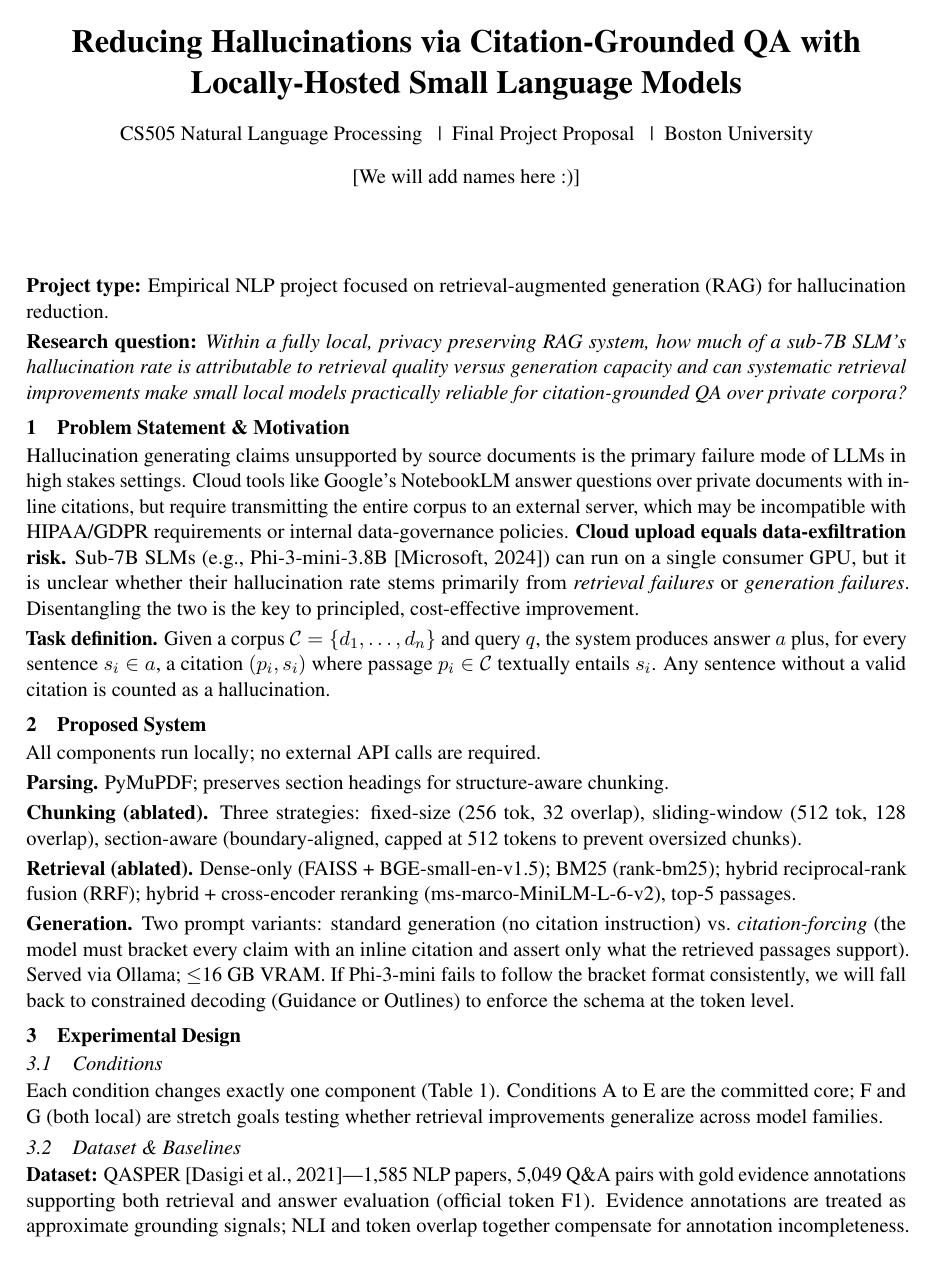
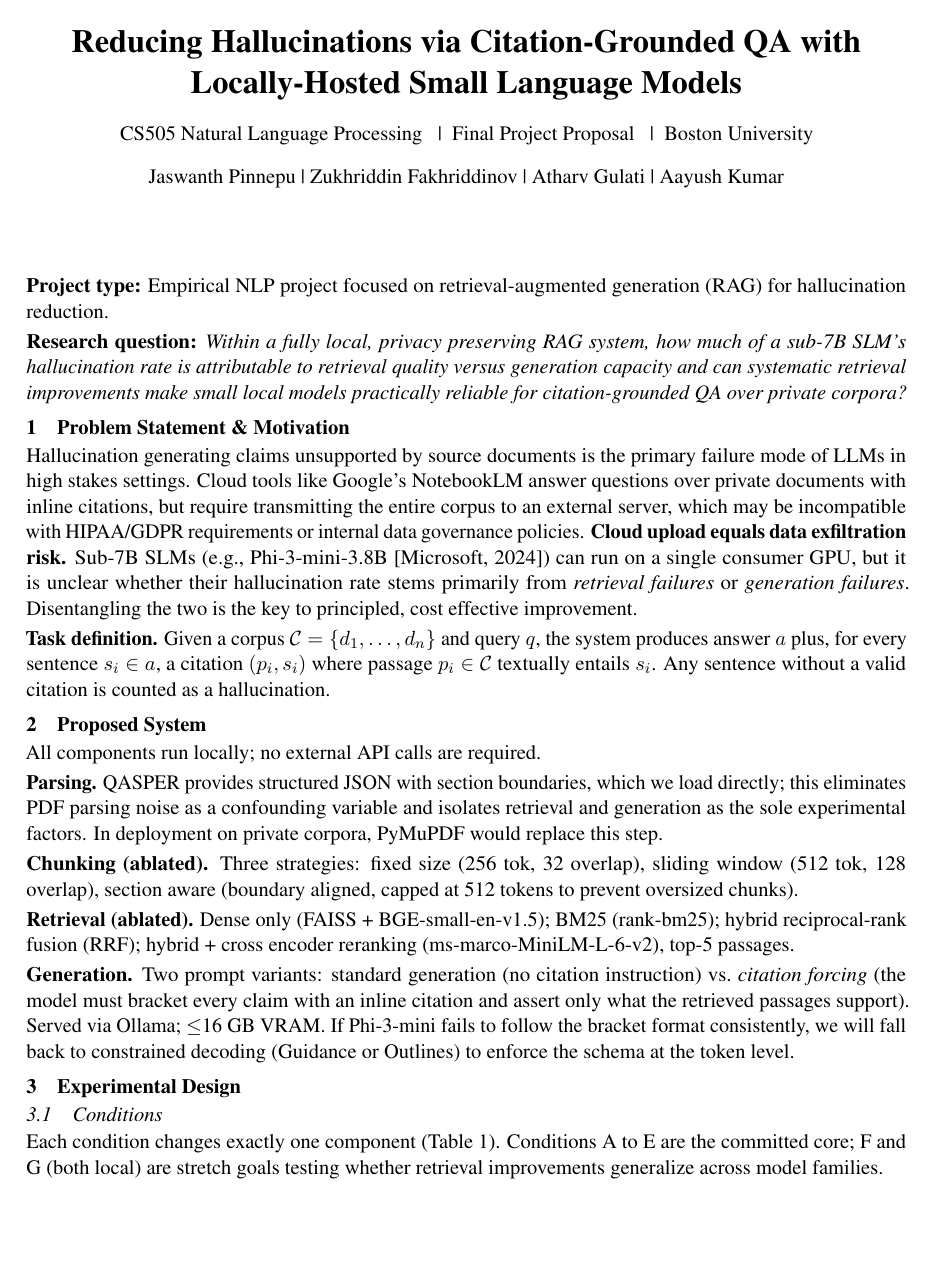
Before and after one commit to JaswanthP6878/Citation_groundedQA_using_SLM, a LaTeX document (reports/proposal.tex): page 1 of 3. The pictures show the PDF file reports/proposal.pdf that the author committed with the source.

Commit message:
final changes

```diff
--- a/reports/proposal.tex
+++ b/reports/proposal.tex
@@ -37,7 +33,7 @@
   {\normalsize\normalfont
    CS505 Natural Language Processing \enspace|\enspace
    Final Project Proposal \enspace|\enspace Boston University}\\[1pt]
-  {\normalsize\normalfont [We will add names here :)]}%
+  {\normalsize\normalfont Jaswanth Pinnepu | Zukhriddin Fakhriddinov | Atharv Gulati | Aayush Kumar}%
 }
 \date{\vspace{-1.5em}}
 
@@ -82,19 +78,21 @@ Any sentence without a valid citation is counted as a hallucination.
 
 All components run locally; no external API calls are required.
 
-\textbf{Parsing.}  PyMuPDF; preserves section headings for structure-aware
-chunking.
+\textbf{Parsing.}  QASPER provides structured JSON with section boundaries,
+which we load directly; this eliminates PDF parsing noise as a confounding
+variable and isolates retrieval and generation as the sole experimental
+factors. In deployment on private corpora, PyMuPDF would replace this step.
 
-\textbf{Chunking (ablated).}  Three strategies: fixed-size (256 tok, 32
-overlap), sliding-window (512 tok, 128 overlap), section-aware
-(boundary-aligned, capped at 512 tokens to prevent oversized chunks).
+\textbf{Chunking (ablated).}  Three strategies: fixed size (256 tok, 32
+overlap), sliding window (512 tok, 128 overlap), section aware
+(boundary aligned, capped at 512 tokens to prevent oversized chunks).
 
-\textbf{Retrieval (ablated).}  Dense-only (FAISS + BGE-small-en-v1.5);
+\textbf{Retrieval (ablated).}  Dense only (FAISS + BGE-small-en-v1.5);
 BM25 (rank-bm25); hybrid reciprocal-rank fusion (RRF); hybrid +
-cross-encoder reranking (ms-marco-MiniLM-L-6-v2), top-5 passages.
+cross encoder reranking (ms-marco-MiniLM-L-6-v2), top-5 passages.
 
 \textbf{Generation.}  Two prompt variants: standard generation (no citation
-instruction) vs.\ \emph{citation-forcing} (the model must bracket every claim
+instruction) vs.\ \emph{citation forcing} (the model must bracket every claim
 with an inline citation and assert only what the retrieved passages support).
 Served via Ollama; $\leq$16 GB VRAM.
 If Phi-3-mini fails to follow the bracket format consistently, we will fall back
@@ -196,7 +194,7 @@ consumer GPU.
 Stretch goals (F: Llama-3-8B, G: Mistral-7B) will be attempted in
 week 5 and deferred to the final report if time is short.
 
-\begin{table}[h]
+\begin{table}[H]
 \centering
 \small
 \setlength{\tabcolsep}{5pt}
@@ -212,10 +210,10 @@ week 5 and deferred to the final report if time is short.
 6    & Final ablation, writeup (ACL format) \\
 \bottomrule
 \end{tabular}
-\caption{Six-week schedule. Core scope: weeks 1-4 (conditions A to E).}
+\caption{Six week schedule. Core scope: weeks 1 -> 4 (conditions A to E).}
 \end{table}
 
-\noindent\textbf{Stack:} PyMuPDF, sentence-transformers, FAISS, rank-bm25,
+\noindent\textbf{Stack:} sentence-transformers, FAISS, rank-bm25,
 Ollama, RAGAS, HuggingFace Transformers; no paid API for core scope.
 
 %% ── References ───────────────────────────────────────────────────────────────
```
Also changed, not shown: reports/proposal.pdf, reports/proposal.tex (44 more changed lines).
